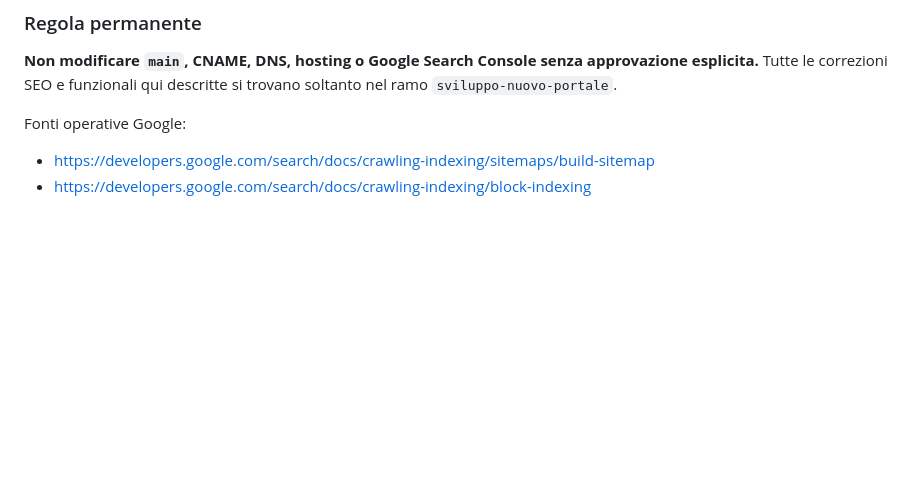
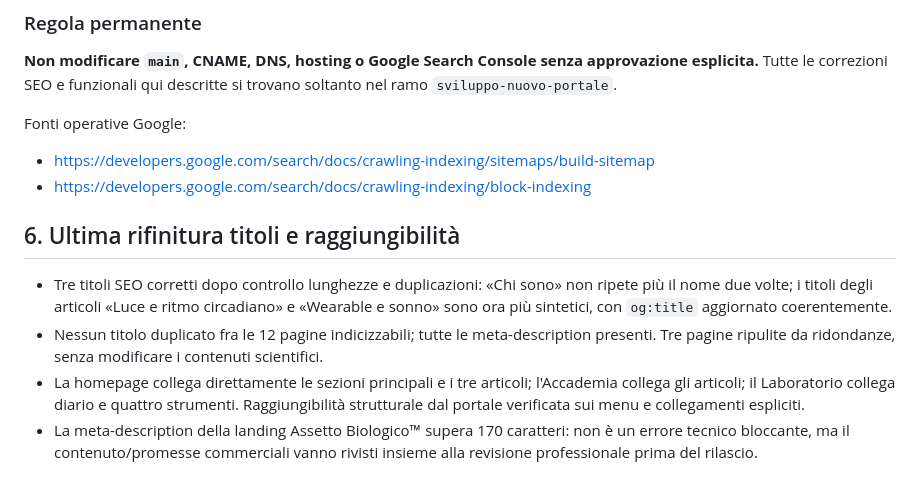
Before and after one commit to Robyboscia/sito-personale, a Markdown page: AUDIT_SEO_FUNZIONALE_2026-10-26.md, the part around the change. GitHub-like rendering; blank space fills up the shorter version.

Commit message:
Record final SEO title shortening, page reachability and remaining landing copy review

```diff
--- a/AUDIT_SEO_FUNZIONALE_2026-10-26.md
+++ b/AUDIT_SEO_FUNZIONALE_2026-10-26.md
@@ -69,3 +69,9 @@
 Fonti operative Google:
 - https://developers.google.com/search/docs/crawling-indexing/sitemaps/build-sitemap
 - https://developers.google.com/search/docs/crawling-indexing/block-indexing
+
+## 6. Ultima rifinitura titoli e raggiungibilità
+- Tre titoli SEO corretti dopo controllo lunghezze e duplicazioni: «Chi sono» non ripete più il nome due volte; i titoli degli articoli «Luce e ritmo circadiano» e «Wearable e sonno» sono ora più sintetici, con `og:title` aggiornato coerentemente.
+- Nessun titolo duplicato fra le 12 pagine indicizzabili; tutte le meta-description presenti. Tre pagine ripulite da ridondanze, senza modificare i contenuti scientifici.
+- La homepage collega direttamente le sezioni principali e i tre articoli; l'Accademia collega gli articoli; il Laboratorio collega diario e quattro strumenti. Raggiungibilità strutturale dal portale verificata sui menu e collegamenti espliciti.
+- La meta-description della landing Assetto Biologico™ supera 170 caratteri: non è un errore tecnico bloccante, ma il contenuto/promesse commerciali vanno rivisti insieme alla revisione professionale prima del rilascio.
```
